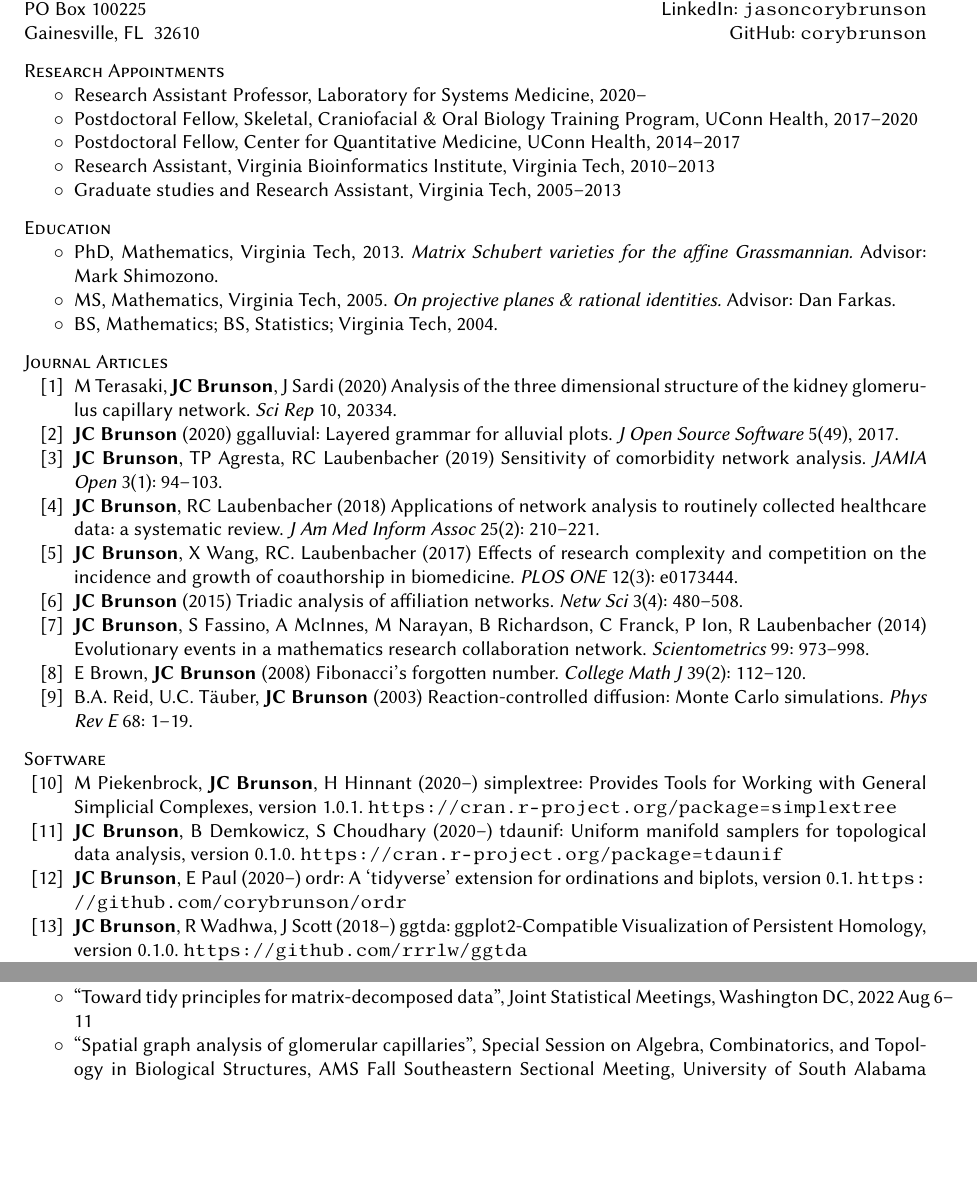
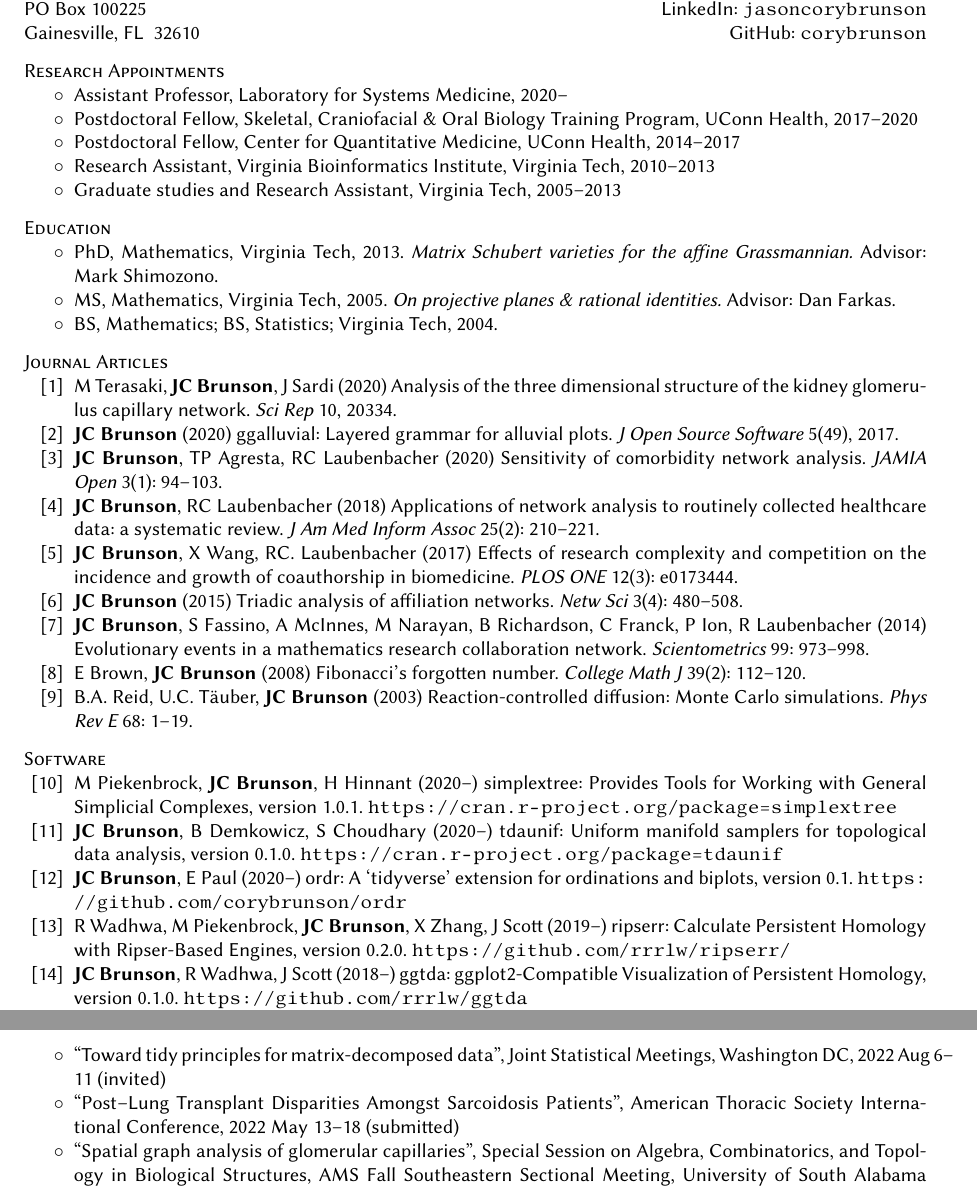
Before and after one commit to corybrunson/brunson-cv, a LaTeX CV (brunson-cv.tex): two parts of pages 1 and 3 of 5 before the commit and two parts of pages 1 and 4 of 5 after it, joined at a grey line, cut so that both start at the same text, the shorter picture padded with empty space. Compiled offline with pdfLaTeX.

Commit message:
add ripserr & ats abstract

```diff
--- a/brunson-cv.tex
+++ b/brunson-cv.tex
@@ -30,7 +30,7 @@ Gainesville, FL\ \ 32610 \hfill GitHub: {\tt\small\nolinkurl{corybrunson}}
 {\sc Research Appointments}
 \begin{itemize}[label=$\circ$,nolistsep]
 \item
-Research Assistant Professor, Laboratory for Systems Medicine, 2020--
+Assistant Professor, Laboratory for Systems Medicine, 2020--
 \item
 Postdoctoral Fellow, Skeletal, Craniofacial \& Oral Biology Training Program, UConn Health, 2017--2020
 \item
@@ -79,7 +79,7 @@ M Terasaki, {\bfseries JC Brunson}, J Sardi (2020) Analysis of the three dimensi
 \item
 {\bfseries JC Brunson} (2020) ggalluvial: Layered grammar for alluvial plots. {\itshape J Open Source Software} 5(49), 2017.
 \item
-{\bfseries JC Brunson}, TP Agresta, RC Laubenbacher (2019) Sensitivity of comorbidity network analysis. {\itshape JAMIA Open} 3(1): 94--103.
+{\bfseries JC Brunson}, TP Agresta, RC Laubenbacher (2020) Sensitivity of comorbidity network analysis. {\itshape JAMIA Open} 3(1): 94--103.
 \item
 {\bfseries JC Brunson}, RC Laubenbacher (2018) Applications of network analysis to routinely collected healthcare data: a systematic review. {\itshape J Am Med Inform Assoc} 25(2): 210--221.
 \item
@@ -111,6 +111,8 @@ M Piekenbrock, {\bfseries JC Brunson}, H Hinnant (2020--) {\sffamily simplextree
 {\bfseries JC Brunson}, B Demkowicz, S Choudhary (2020--) {\sffamily tdaunif}: Uniform manifold samplers for topological data analysis, version 0.1.0. {\tt\small\nolinkurl{https://cran.r-project.org/package=tdaunif}}
 \item
 {\bfseries JC Brunson}, E Paul (2020--) {\sffamily ordr}: A `tidyverse' extension for ordinations and biplots, version 0.1. {\tt\small\nolinkurl{https://github.com/corybrunson/ordr}}
+\item
+R Wadhwa, M Piekenbrock, {\bfseries JC Brunson}, X Zhang, J Scott (2019--) {\sffamily ripserr}: Calculate Persistent Homology with Ripser-Based Engines, version 0.2.0. {\tt\small\nolinkurl{https://github.com/rrrlw/ripserr/}}
 \item
 {\bfseries JC Brunson}, R Wadhwa, J Scott (2018--) {\sffamily ggtda}: ggplot2-Compatible Visualization of Persistent Homology, version 0.1.0. {\tt\small\nolinkurl{https://github.com/rrrlw/ggtda}}
 \item
@@ -332,7 +334,9 @@ AMIA Annual Symposium, 2016-- (4--6/yr)
 {\sc Presentations}
 \begin{itemize}[label=$\circ$,nolistsep]
 \item
-``Toward tidy principles for matrix-decomposed data'', Joint Statistical Meetings, Washington  DC, 2022~Aug~6--11
+``Toward tidy principles for matrix-decomposed data'', Joint Statistical Meetings, Washington  DC, 2022~Aug~6--11 (invited)
+\item
+``Post--Lung Transplant Disparities Amongst Sarcoidosis Patients'', American Thoracic Society International Conference, 2022~May~13--18 (submitted)
 \item
 ``Spatial graph analysis of glomerular capillaries'', Special Session on Algebra, Combinatorics, and Topology in Biological Structures, AMS Fall Southeastern Sectional Meeting, University of South Alabama (moved online), 2021~Nov~20--21
 \item
```
Also changed, not shown: brunson-cv.pdf, brunson-cv.tex (6 more changed lines).
